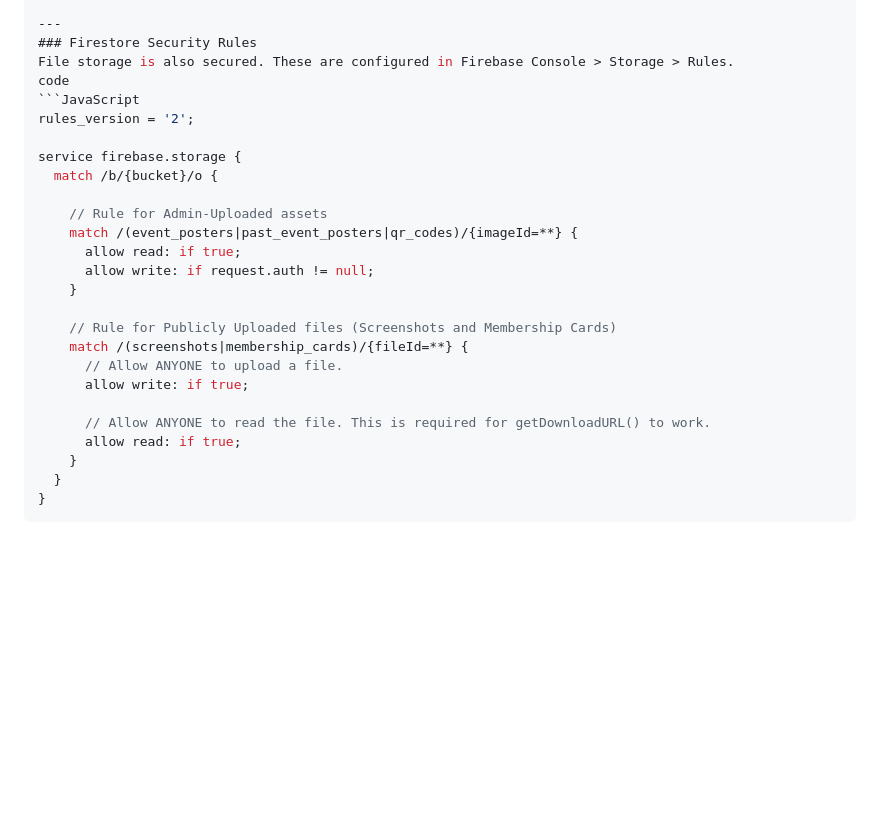
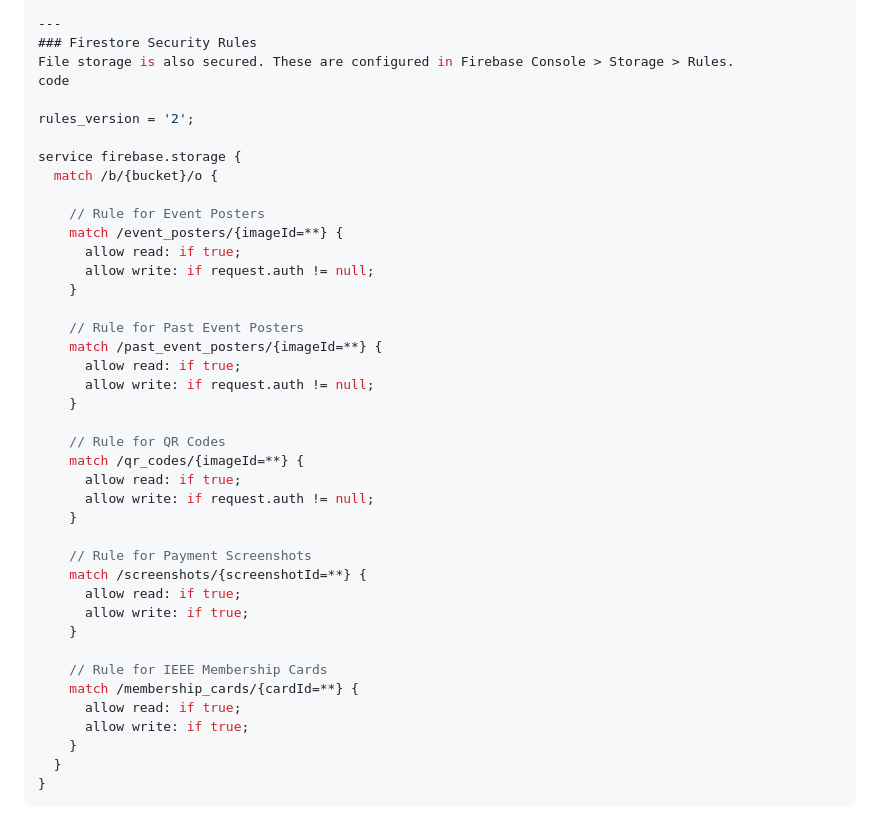
Before and after one commit to hemanthsaikaturi/admin-registration-payments, a Markdown page: README.md, the part around the change. GitHub-like rendering; blank space fills up the shorter version.

Commit message:
changed rules for storage

````diff
--- a/README.md
+++ b/README.md
@@ -103,25 +103,40 @@ service cloud.firestore {
 ### Firestore Security Rules
 File storage is also secured. These are configured in Firebase Console > Storage > Rules.
 code
-```JavaScript
+
 rules_version = '2';
 
 service firebase.storage {
   match /b/{bucket}/o {
 
-    // Rule for Admin-Uploaded assets
-    match /(event_posters|past_event_posters|qr_codes)/{imageId=**} {
+    // Rule for Event Posters
+    match /event_posters/{imageId=**} {
       allow read: if true;
       allow write: if request.auth != null;
     }
 
-    // Rule for Publicly Uploaded files (Screenshots and Membership Cards)
-    match /(screenshots|membership_cards)/{fileId=**} {
-      // Allow ANYONE to upload a file.
+    // Rule for Past Event Posters
+    match /past_event_posters/{imageId=**} {
+      allow read: if true;
+      allow write: if request.auth != null;
+    }
+
+    // Rule for QR Codes
+    match /qr_codes/{imageId=**} {
+      allow read: if true;
+      allow write: if request.auth != null;
+    }
+
+    // Rule for Payment Screenshots
+    match /screenshots/{screenshotId=**} {
+      allow read: if true;
       allow write: if true;
+    }
 
-      // Allow ANYONE to read the file. This is required for getDownloadURL() to work.
+    // Rule for IEEE Membership Cards
+    match /membership_cards/{cardId=**} {
       allow read: if true;
+      allow write: if true;
     }
   }
 }
````
